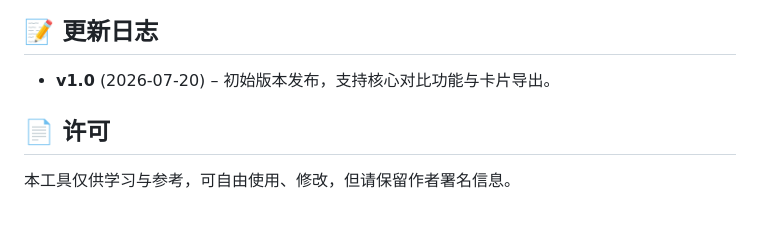
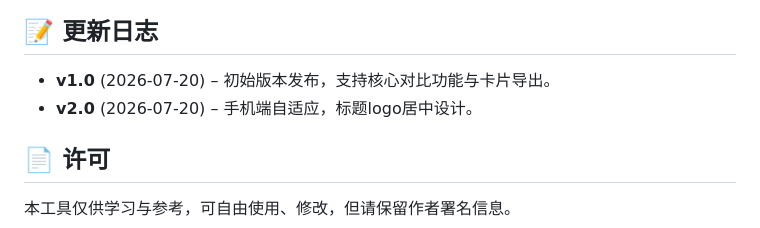
Before and after one commit to HsuanZhao/LawyerSSCalc, a Markdown page: README.md, the part around the change. Rendered like a GitHub page.

```diff
--- a/README.md
+++ b/README.md
@@ -71,6 +71,7 @@
 ## 📝 更新日志
 
 - **v1.0** (2026-07-20) – 初始版本发布，支持核心对比功能与卡片导出。
+- **v2.0** (2026-07-20) – 手机端自适应，标题logo居中设计。
 
 ## 📄 许可
 
```
